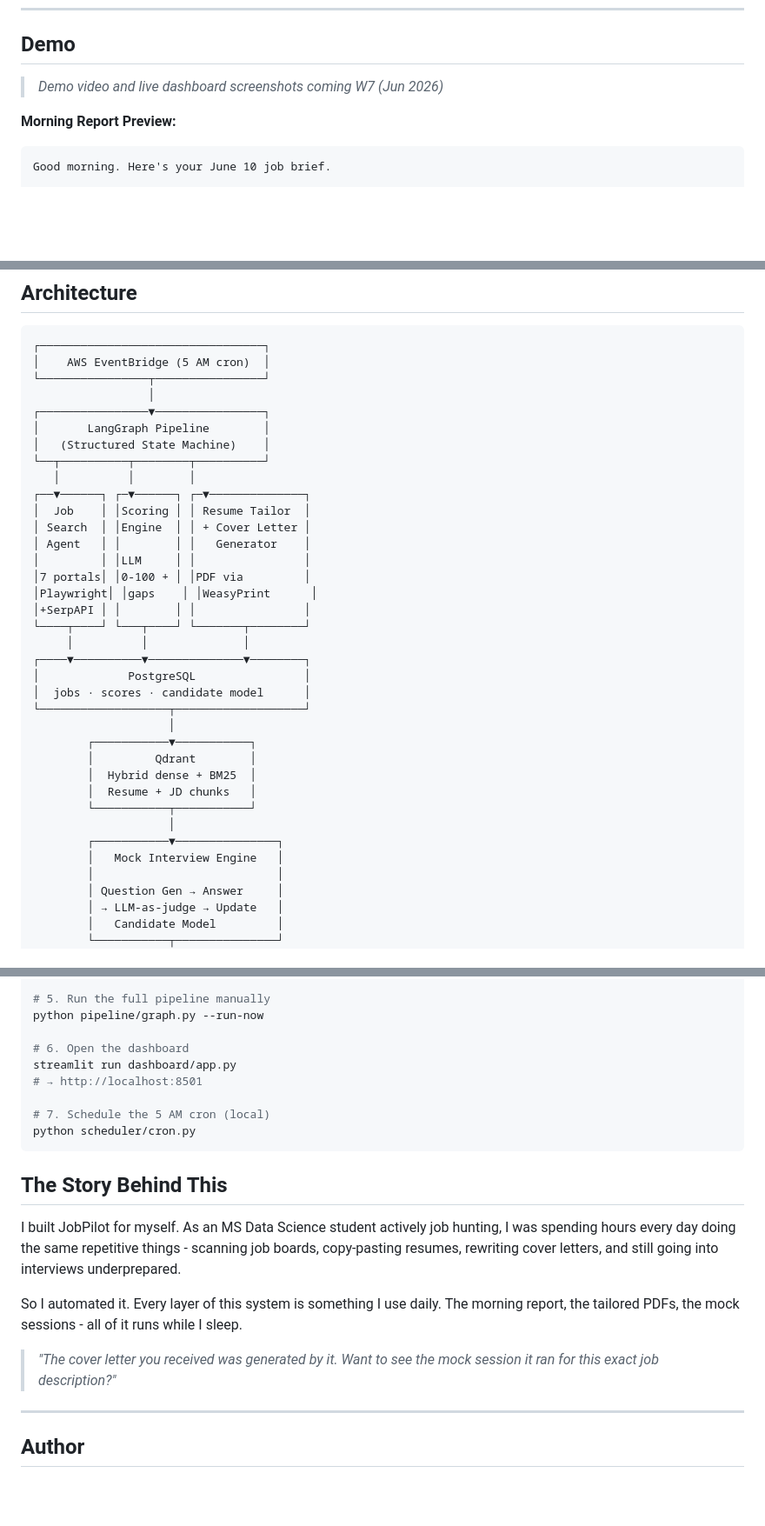
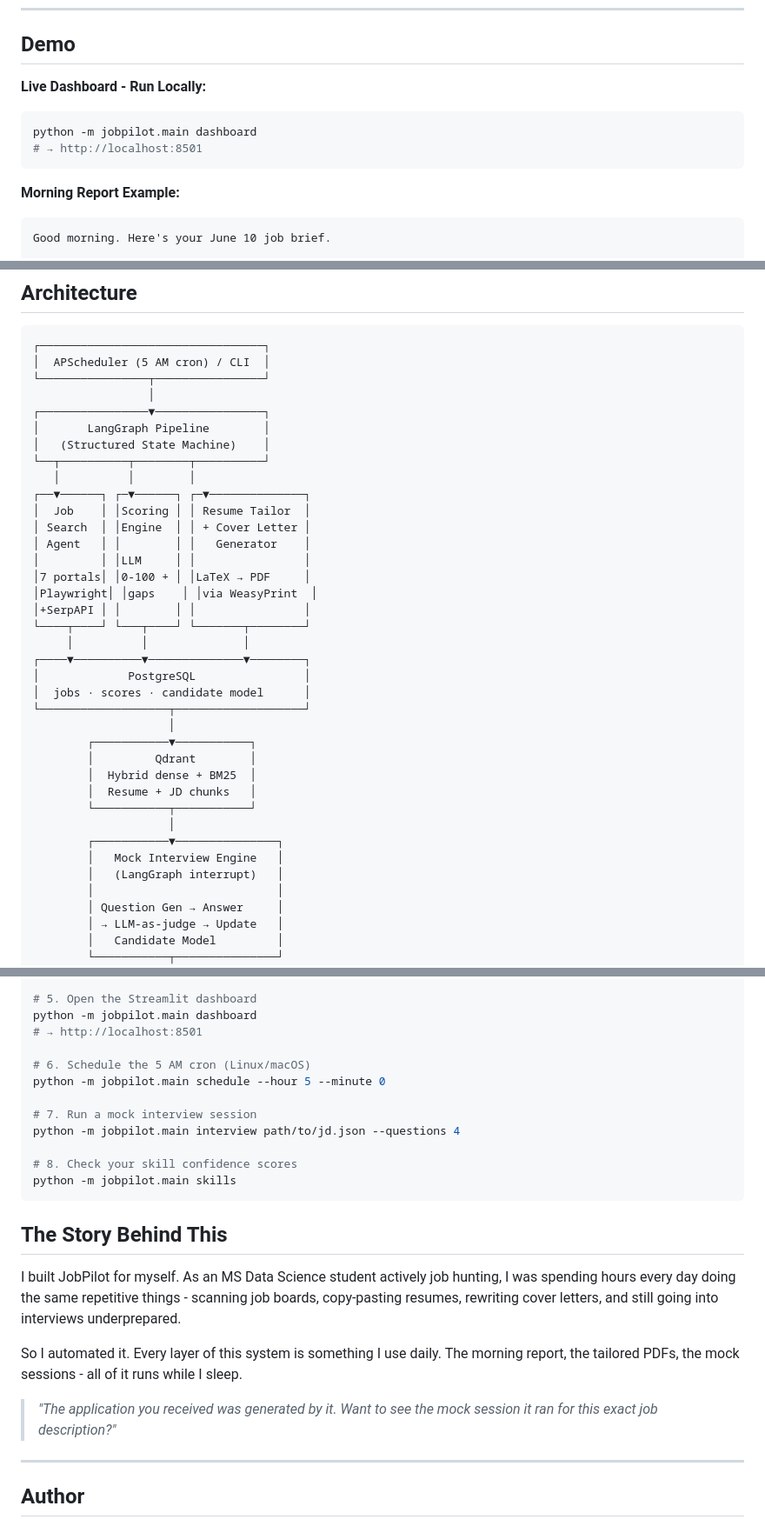
Before and after one commit to atharvahirulkar/JobPilot, a Markdown page: README.md, 3 parts joined by grey strips. Shown at 87% size. Drawn GitHub-style; blank space fills up the shorter version.

````diff
--- a/README.md
+++ b/README.md
@@ -115,9 +50,14 @@ tailored application materials, and a mock interview session loaded for your top
 
 ## Demo
 
-> *Demo video and live dashboard screenshots coming W7 (Jun 2026)*
+**Live Dashboard - Run Locally:**
 
-**Morning Report Preview:**
+```bash
+python -m jobpilot.main dashboard
+# → http://localhost:8501
+```
+
+**Morning Report Example:**
 ```
 Good morning. Here's your June 10 job brief.
 
@@ -140,7 +80,7 @@ Top Pick: Staff Data Scientist - Meta (AI Infra)
 
 ```
 ┌─────────────────────────────────┐
-│    AWS EventBridge (5 AM cron)  │
+│  APScheduler (5 AM cron) / CLI  │
 └────────────────┬────────────────┘
                  │
 ┌────────────────▼────────────────┐
@@ -153,8 +93,8 @@ Top Pick: Staff Data Scientist - Meta (AI Infra)
 │ Search  │ │Engine  │ │ + Cover Letter │
 │ Agent   │ │        │ │   Generator    │
 │         │ │LLM     │ │                │
-│7 portals│ │0-100 + │ │PDF via         │
-│Playwright│ │gaps    │ │WeasyPrint      │
+│7 portals│ │0-100 + │ │LaTeX → PDF     │
+│Playwright│ │gaps    │ │via WeasyPrint  │
 │+SerpAPI │ │        │ │                │
 └────┬────┘ └───┬────┘ └───────┬────────┘
      │          │              │
@@ -171,6 +111,7 @@ Top Pick: Staff Data Scientist - Meta (AI Infra)
                     │
         ┌───────────▼───────────────┐
         │   Mock Interview Engine   │
+        │   (LangGraph interrupt)   │
         │                           │
         │ Question Gen → Answer     │
         │ → LLM-as-judge → Update   │
@@ -290,13 +247,16 @@ python rag/ingest.py --resume data/master_resume.pdf
 
-# 5. Run the full pipeline manually
-python pipeline/graph.py --run-now
-
-# 6. Open the dashboard
-streamlit run dashboard/app.py
+# 5. Open the Streamlit dashboard
+python -m jobpilot.main dashboard
 # → http://localhost:8501
 
-# 7. Schedule the 5 AM cron (local)
-python scheduler/cron.py
+# 6. Schedule the 5 AM cron (Linux/macOS)
+python -m jobpilot.main schedule --hour 5 --minute 0
+
+# 7. Run a mock interview session
+python -m jobpilot.main interview path/to/jd.json --questions 4
+
+# 8. Check your skill confidence scores
+python -m jobpilot.main skills
 ```
 
 ## The Story Behind This
@@ -305,7 +265,7 @@ I built JobPilot for myself. As an MS Data Science student actively job hunting,
 
 So I automated it. Every layer of this system is something I use daily. The morning report, the tailored PDFs, the mock sessions - all of it runs while I sleep.
 
-> *"The cover letter you received was generated by it. Want to see the mock session it ran for this exact job description?"*
+> *"The application you received was generated by it. Want to see the mock session it ran for this exact job description?"*
 
 ---
 
````
Also changed, not shown: other parts of README.md (+60 -109 lines).
